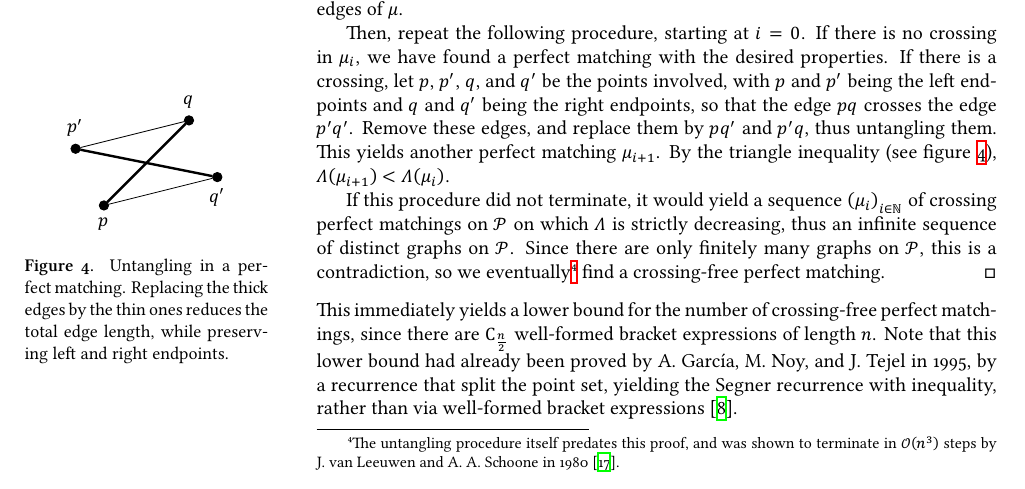
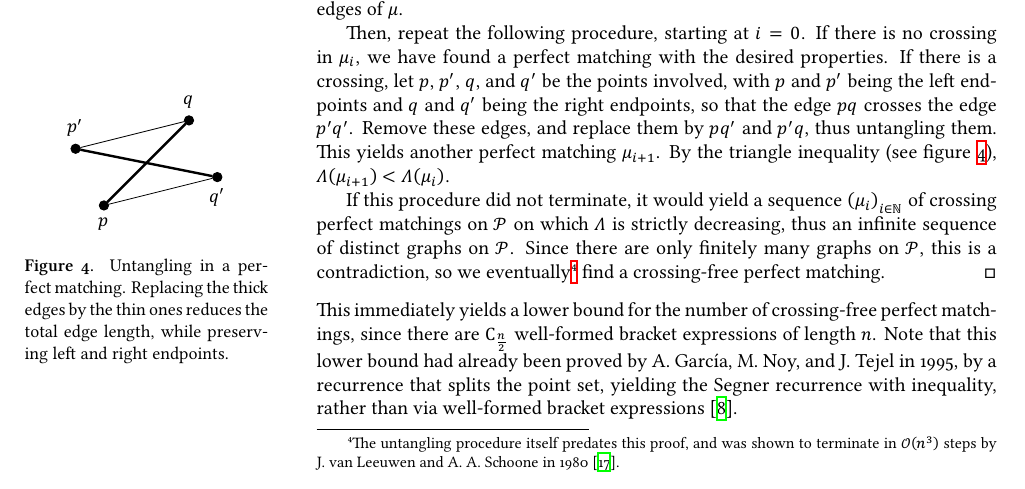
Before and after one commit to eggrobin/On-the-number-of-crossing-free-perfect-matchings-with-designated-left-and-right-endpoints, a LaTeX document (crossing-free-perfect-matchings.tex, which reads contents.tex): part of page 6 of 25, cut so that both start at the same text. The pictures show the PDF file crossing-free-perfect-matchings.pdf that the author committed with the source.

Commit message:
the recurrence still splits

```diff
--- a/contents.tex
+++ b/contents.tex
@@ -430,7 +430,7 @@ crossing-free perfect matching.
 This immediately yields a lower bound for the number of crossing-free perfect matchings, since
 there are $\CatalanNumber {\frac n 2}$ well-formed bracket expressions of length $n$.
 Note that this lower bound had already been proved by A.~García, M.~Noy, and J.~Tejel in 1995,
-by a recurrence that split the point set, yielding the Segner recurrence with inequality,
+by a recurrence that splits the point set, yielding the Segner recurrence with inequality,
 rather than via well-formed bracket expressions
 \cite{GarciaNoyTejel2000}.
 \begin{corollary}
```
Also changed, not shown: crossing-free-perfect-matchings.pdf, thesis.pdf.
